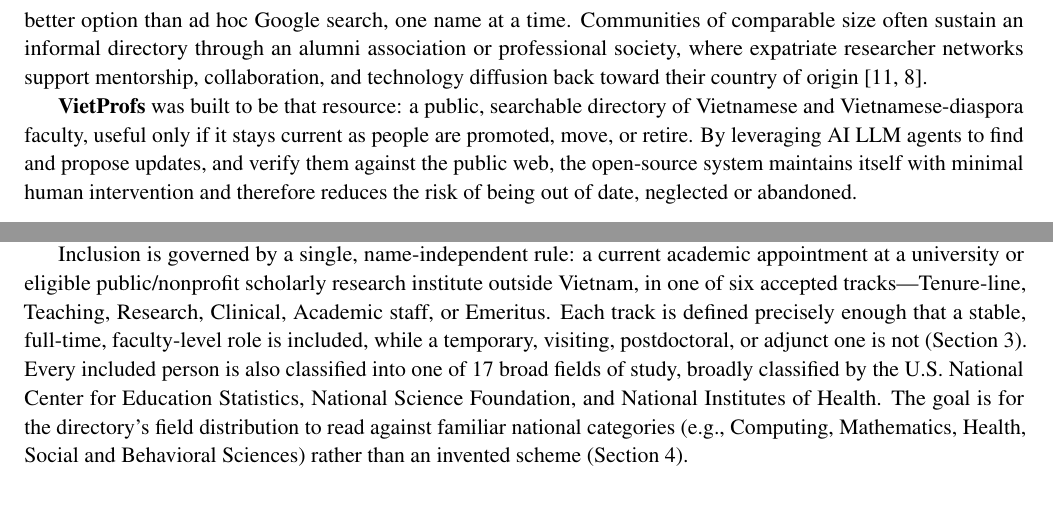
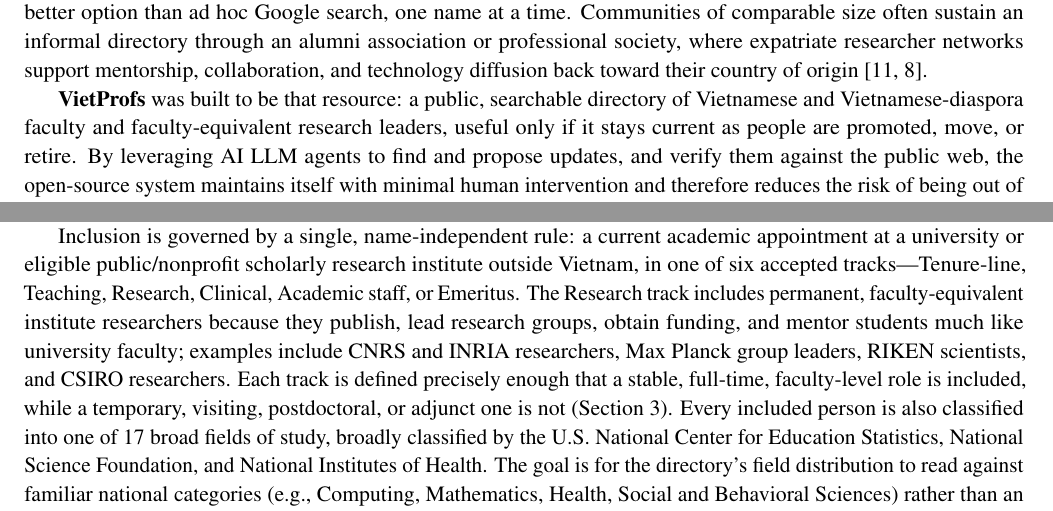
Before and after one commit to dynaroars/vietprofs, a LaTeX paper (paper/paper.tex): two parts of page 2 of 24, joined at a grey line, cut so that both start at the same text. Compiled offline with pdfLaTeX.

Commit message:
Document expanded research institute scope

```diff
--- a/paper/paper.tex
+++ b/paper/paper.tex
@@ -29,7 +29,7 @@
 \newcommand{\commitlink}[1]{\href{\ghrepo/commit/#1}{\code{#1}}}
 \newcommand{\vplink}[2]{\href{https://vietprofs.roars.dev/?q=#1}{#2}}
 \title{\includegraphics[width=0.14\textwidth]{../vietprofs-bamboo-v-2048.png}\\[-2pt]
-VietProfs: A Public Directory of the Vietnamese Academic Diaspora\\[4pt]
+VietProfs: A Public Directory of the Vietnamese Academic and Research Diaspora\\[4pt]
 \large Purpose, Eligibility, and Design, with a Technical Report on Keeping It Accurate}
 \author{ThanhVu Nguyen\\George Mason University\\}
 \date{August 2026}
@@ -65,7 +65,7 @@
 A prospective graduate student looking for a Vietnamese advisor in their field, a journalist profiling the diaspora, or a scholar looking for compatriots at nearby institutions currently has no better option than ad hoc Google search, one name at a time.
 Communities of comparable size often sustain an informal directory through an alumni association or professional society, where expatriate researcher networks support mentorship, collaboration, and technology diffusion back toward their country of origin \cite{meyer1999scientific,kerr2008ethnic}.
 
-\textbf{VietProfs} was built to be that resource: a public, searchable directory of Vietnamese and Vietnamese-diaspora faculty, useful only if it stays current as people are promoted, move, or retire. By leveraging AI LLM agents to find and propose updates, and verify them against the public web, the open-source system maintains itself with minimal human intervention and therefore reduces the risk of being out of date, neglected or abandoned.
+\textbf{VietProfs} was built to be that resource: a public, searchable directory of Vietnamese and Vietnamese-diaspora faculty and faculty-equivalent research leaders, useful only if it stays current as people are promoted, move, or retire. By leveraging AI LLM agents to find and propose updates, and verify them against the public web, the open-source system maintains itself with minimal human intervention and therefore reduces the risk of being out of date, neglected or abandoned.
 
 \subsection{What VietProfs Is: Motivation, Goals, and Design}
 \label{sec:intro-what}
@@ -80,7 +80,7 @@
 % It is not a test of Vietnamese identity.
 % And it is not a census of the full population (Section~\ref{sec:limitations}).
 
-Inclusion is governed by a single, name-independent rule: a current academic appointment at a university or eligible public/nonprofit scholarly research institute outside Vietnam, in one of six accepted tracks---Tenure-line, Teaching, Research, Clinical, Academic staff, or Emeritus.
+Inclusion is governed by a single, name-independent rule: a current academic appointment at a university or eligible public/nonprofit scholarly research institute outside Vietnam, in one of six accepted tracks---Tenure-line, Teaching, Research, Clinical, Academic staff, or Emeritus. The Research track includes permanent, faculty-equivalent institute researchers because they publish, lead research groups, obtain funding, and mentor students much like university faculty; examples include CNRS and INRIA researchers, Max Planck group leaders, RIKEN scientists, and CSIRO researchers.
 Each track is defined precisely enough that a stable, full-time, faculty-level role is included, while a temporary, visiting, postdoctoral, or adjunct one is not (Section~\ref{sec:eligibility}).
 % Vietnamese names and surnames are used only to find candidates worth checking.
 % No documentary proof of ethnicity is ever required.
```
Also changed, not shown: README.md, paper/paper.tex (2 more changed lines).
